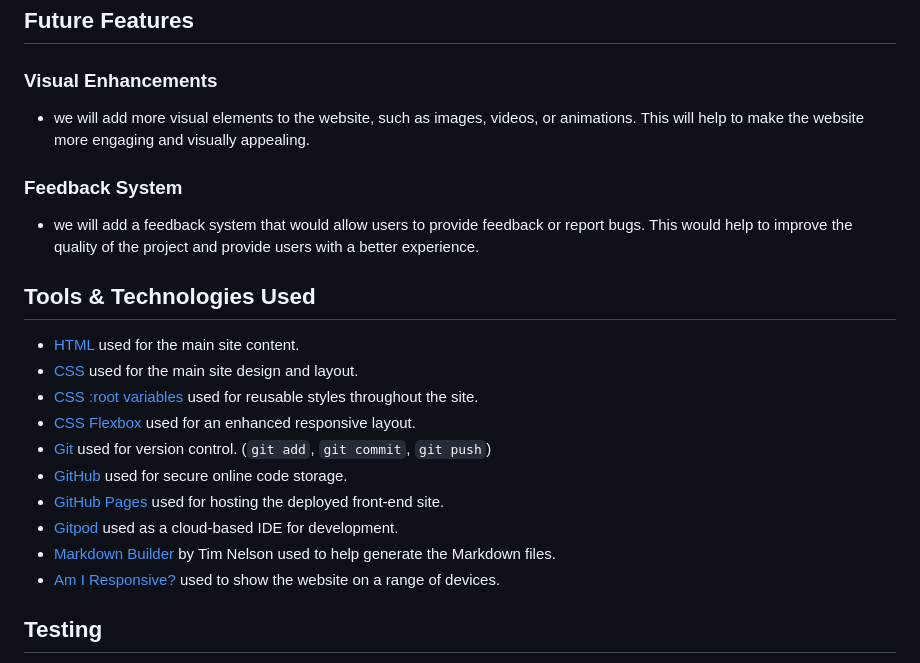
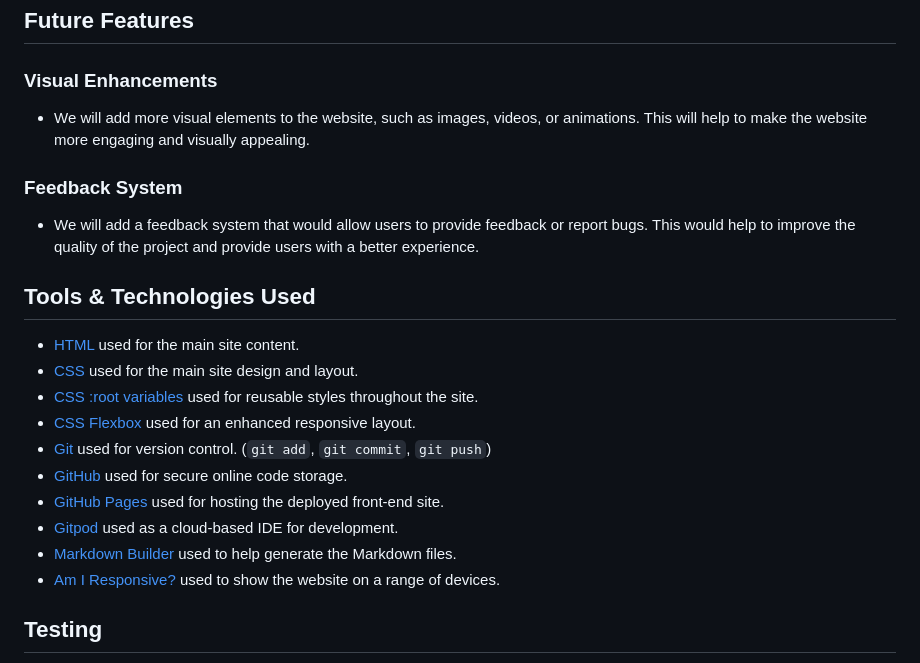
Before and after one commit to Godinhoweverson/PP1_Eniac_First_Computer, a Markdown page: README.md, the part around the change printed below. Drawn GitHub-style.

```diff
--- a/README.md
+++ b/README.md
@@ -173,9 +173,9 @@ On Sign up page the users can subscribe to receive more history content.
 
 
 ### Visual Enhancements
-- we will add more visual elements to the website, such as images, videos, or animations. This  will  help to make the website more engaging and visually appealing.
+- We will add more visual elements to the website, such as images, videos, or animations. This  will  help to make the website more engaging and visually appealing.
 ### Feedback System
--  we will add a feedback system that would allow users to provide feedback or report bugs. This would help to improve the quality of the project and provide users with a better experience.
+- We will add a feedback system that would allow users to provide feedback or report bugs. This would help to improve the quality of the project and provide users with a better experience.
 
 ## Tools & Technologies Used
 
@@ -188,7 +188,7 @@ On Sign up page the users can subscribe to receive more history content.
 - [GitHub](https://github.com) used for secure online code storage.
 - [GitHub Pages](https://pages.github.com) used for hosting the deployed front-end site.
 - [Gitpod](https://gitpod.io) used as a cloud-based IDE for development.
-- [Markdown Builder](https://traveltimn.github.io/markdown-builder/) by Tim Nelson used to help generate the Markdown files.
+- [Markdown Builder](https://traveltimn.github.io/markdown-builder/) used to help generate the Markdown files.
 - [Am I Responsive?](https://ui.dev/amiresponsive) used to show the website on a range of devices.
 
 ## Testing
```
Also changed, not shown: other parts of README.md (+2 -30 lines).
